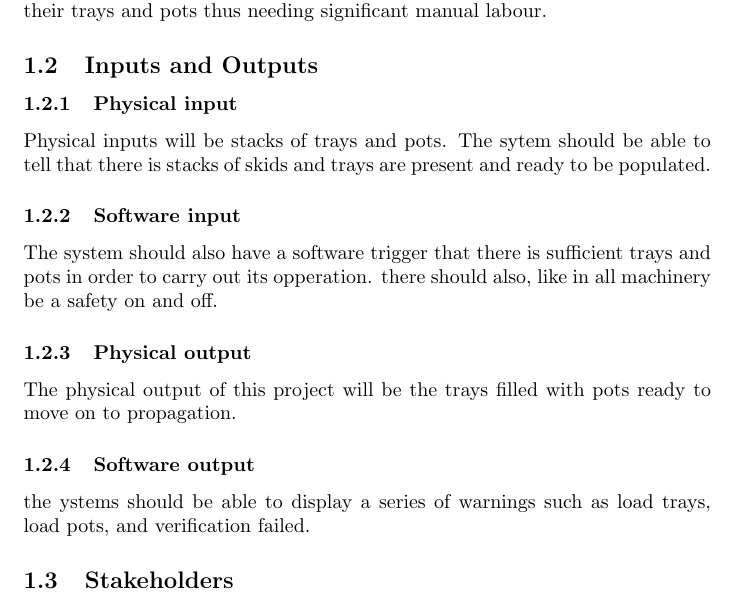
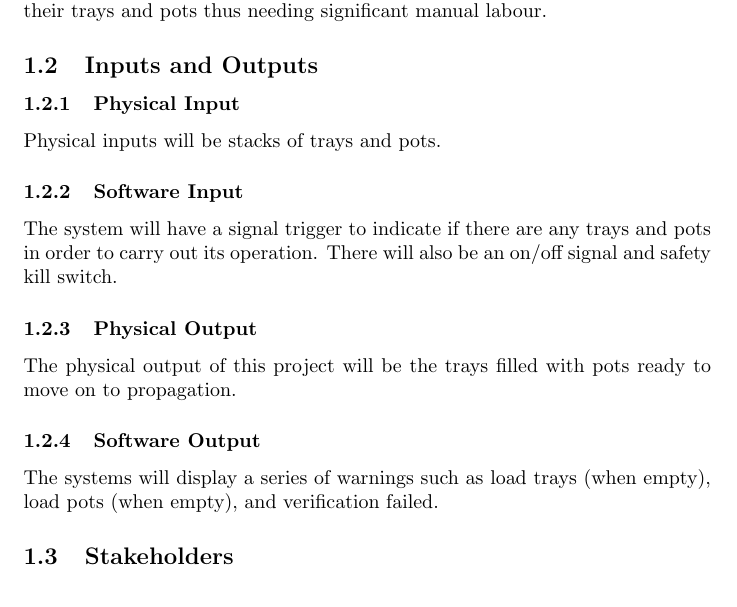
Before and after one commit to aaronbilly22/The_Nursery_Project, a LaTeX document (docs/ProblemStatementAndGoals/ProblemStatement.tex): part of page 2 of 3, cut so that both start at the same text. Compiled offline with pdfLaTeX.

Commit message:
edit documents

```diff
--- a/docs/ProblemStatementAndGoals/ProblemStatement.tex
+++ b/docs/ProblemStatementAndGoals/ProblemStatement.tex
@@ -43,16 +43,17 @@ This process currently requires full-time labour from at minimum one employee, i
 Sheridan Nurseries currently has no automation in their process of populating their trays and pots thus needing significant manual labour.
 
 \subsection{Inputs and Outputs}
-\subsubsection{Physical input}
+\subsubsection{Physical Input}
 
-Physical inputs will be stacks of trays and pots. The sytem should be able to tell that there is stacks of skids and trays are present and
-ready to be populated.
-\subsubsection{Software input}
-The system should also have a software trigger that there is sufficient trays and pots in order to carry out its opperation. there should also, like in all machinery be a safety on and off.
-\subsubsection{Physical output}
+Physical inputs will be stacks of trays and pots.
+\subsubsection{Software Input}
+The system will have a signal trigger to indicate if there are any trays and pots in order to carry out its operation.
+There will also be an on/off signal and safety kill switch.
+\subsubsection{Physical Output}
 The physical output of this project will be the trays filled with pots ready to move on to propagation.
-\subsubsection{Software output}
-the ystems should be able to display a series of warnings such as load trays, load pots, and verification failed.
+\subsubsection{Software Output}
+The systems will display a series of warnings such as load trays (when empty), load pots (when empty),
+and verification failed.
 
 
 \subsection{Stakeholders}
```
